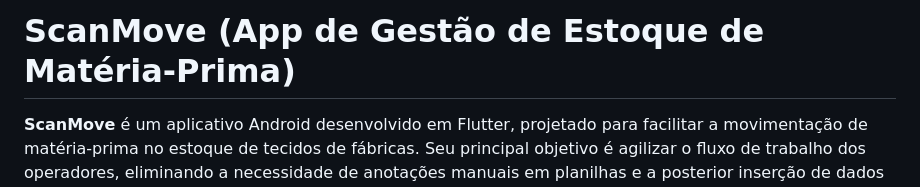
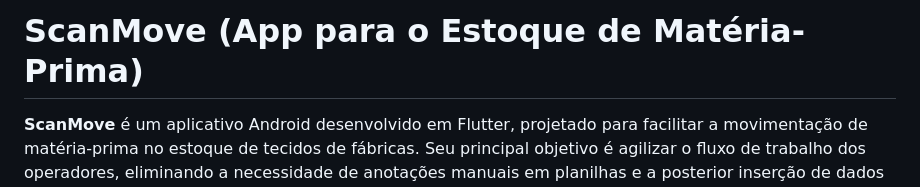
Before and after one commit to GabrielCarvalho17/ScanMove_App-Flutter, a Markdown page: README.md, the part around the change. GitHub-like rendering.

Commit message:
README.md - Atualizad - 4

```diff
--- a/README.md
+++ b/README.md
@@ -1,5 +1,5 @@
 
-# ScanMove (App de Gestão de Estoque de Matéria-Prima)
+# ScanMove (App para o Estoque de Matéria-Prima)
 
 **ScanMove** é um aplicativo Android desenvolvido em Flutter, projetado para facilitar a movimentação de matéria-prima no estoque de tecidos de fábricas. Seu principal objetivo é agilizar o fluxo de trabalho dos operadores, eliminando a necessidade de anotações manuais em planilhas e a posterior inserção de dados no sistema ERP.
 
```
